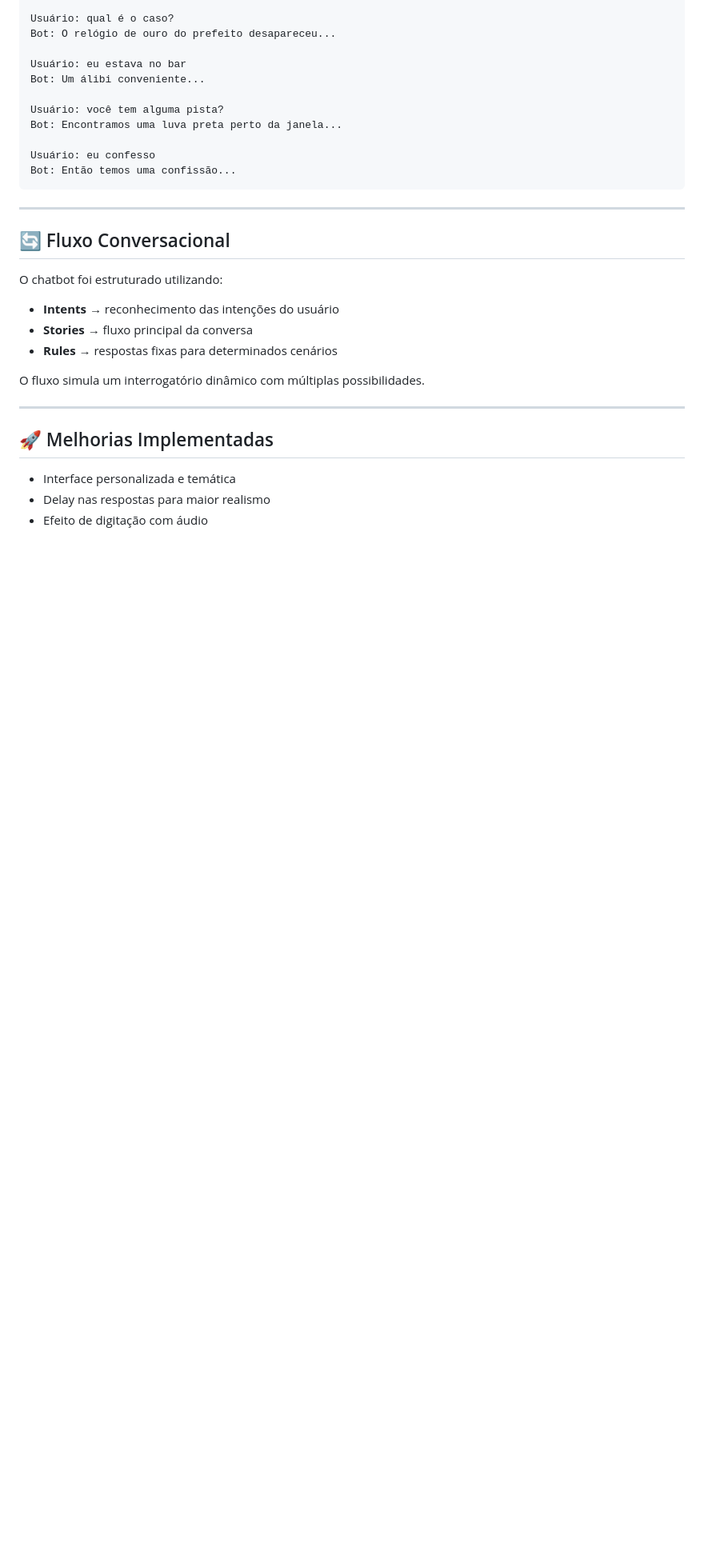
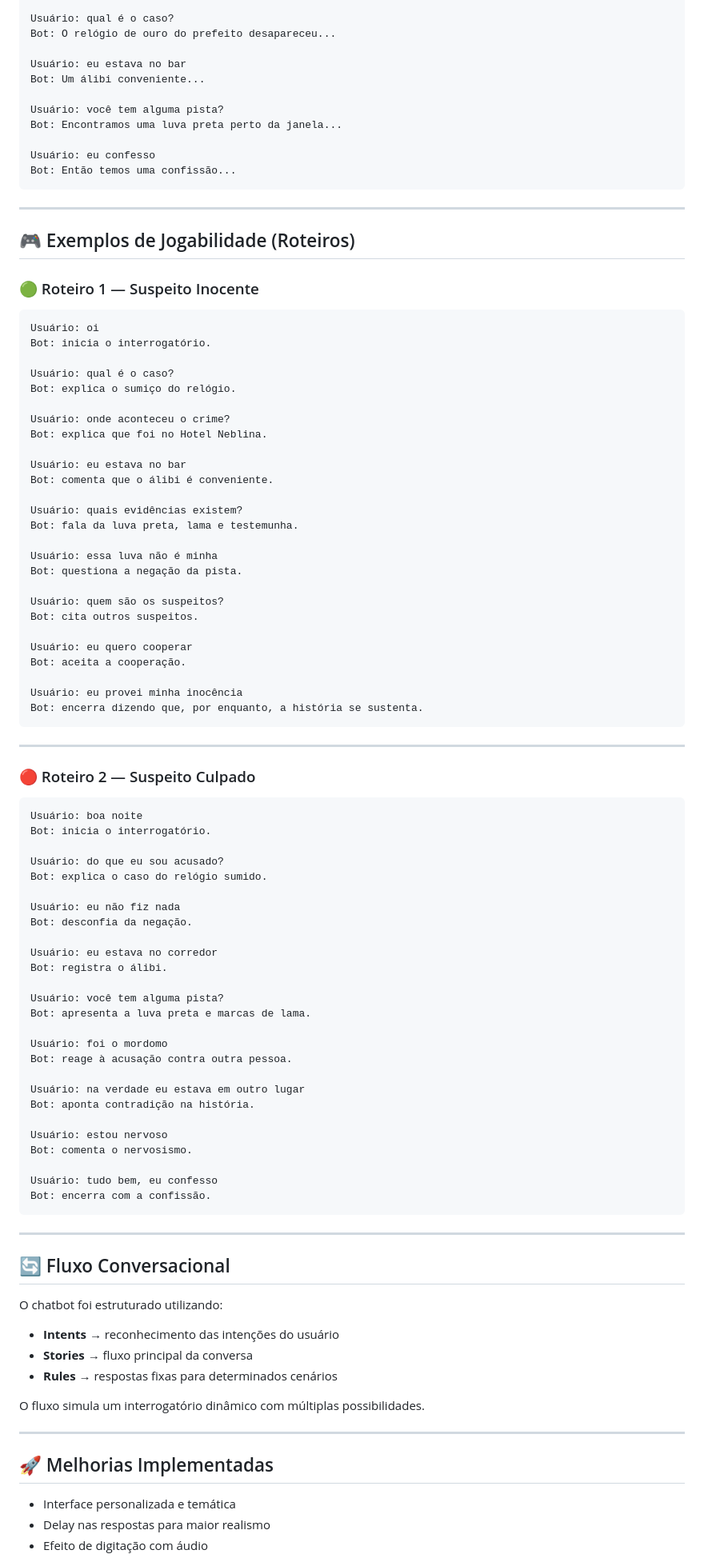
Before and after one commit to viivi02/chatbot, a Markdown page: README.md, the part around the change. Shown at 80% size. GitHub-like rendering; blank space fills up the shorter version.

Commit message:
Add gameplay examples for innocent and guilty suspects
Adiciona exemplos de jogabilidade com roteiros para suspeitos inocentes e culpados.

````diff
--- a/README.md
+++ b/README.md
@@ -161,6 +161,74 @@ Bot: Então temos uma confissão...
 
 ---
 
+## 🎮 Exemplos de Jogabilidade (Roteiros)
+
+### 🟢 Roteiro 1 — Suspeito Inocente
+
+```
+Usuário: oi
+Bot: inicia o interrogatório.
+
+Usuário: qual é o caso?
+Bot: explica o sumiço do relógio.
+
+Usuário: onde aconteceu o crime?
+Bot: explica que foi no Hotel Neblina.
+
+Usuário: eu estava no bar
+Bot: comenta que o álibi é conveniente.
+
+Usuário: quais evidências existem?
+Bot: fala da luva preta, lama e testemunha.
+
+Usuário: essa luva não é minha
+Bot: questiona a negação da pista.
+
+Usuário: quem são os suspeitos?
+Bot: cita outros suspeitos.
+
+Usuário: eu quero cooperar
+Bot: aceita a cooperação.
+
+Usuário: eu provei minha inocência
+Bot: encerra dizendo que, por enquanto, a história se sustenta.
+```
+
+---
+
+### 🔴 Roteiro 2 — Suspeito Culpado
+
+```
+Usuário: boa noite
+Bot: inicia o interrogatório.
+
+Usuário: do que eu sou acusado?
+Bot: explica o caso do relógio sumido.
+
+Usuário: eu não fiz nada
+Bot: desconfia da negação.
+
+Usuário: eu estava no corredor
+Bot: registra o álibi.
+
+Usuário: você tem alguma pista?
+Bot: apresenta a luva preta e marcas de lama.
+
+Usuário: foi o mordomo
+Bot: reage à acusação contra outra pessoa.
+
+Usuário: na verdade eu estava em outro lugar
+Bot: aponta contradição na história.
+
+Usuário: estou nervoso
+Bot: comenta o nervosismo.
+
+Usuário: tudo bem, eu confesso
+Bot: encerra com a confissão.
+```
+
+---
+
 ## 🔄 Fluxo Conversacional
 
 O chatbot foi estruturado utilizando:
````
